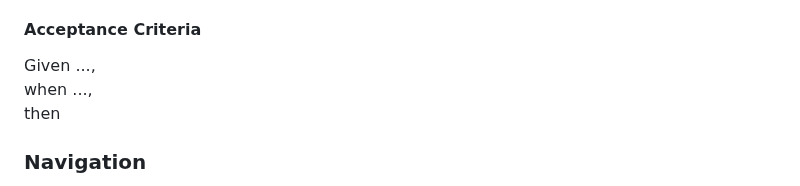
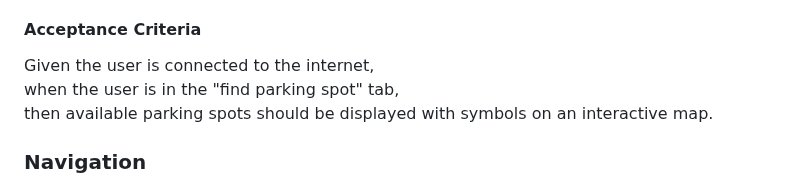
Before and after one commit to Phalanyx/SparkPark, a Markdown page: doc/sprint0/product_backlog.md, the part around the change. Drawn GitHub-style.

```diff
--- a/doc/sprint0/product_backlog.md
+++ b/doc/sprint0/product_backlog.md
@@ -8,9 +8,9 @@ As a **parking customer** \
 &nbsp;&nbsp;&nbsp;&nbsp;&nbsp;&nbsp; So that *I can find a parking spot suiting my needs.*
 
 #### Acceptance Criteria
-Given ..., \
-when ..., \
-then
+Given the user is connected to the internet, \
+when the user is in the "find parking spot" tab, \
+then available parking spots should be displayed with symbols on an interactive map.
 ### Navigation
 As a **short-term parker** \
 &nbsp;&nbsp;&nbsp;&nbsp;&nbsp;&nbsp; I want to *have live navigation to my selected parking spot.* \
```
